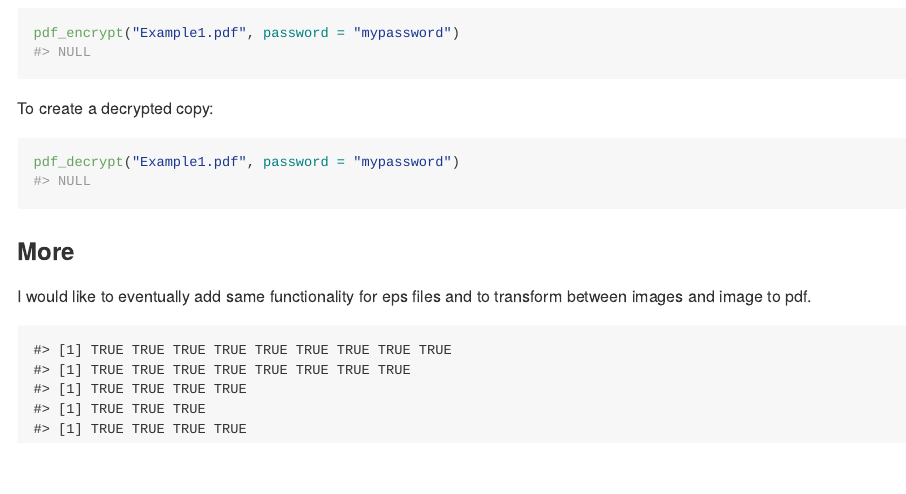
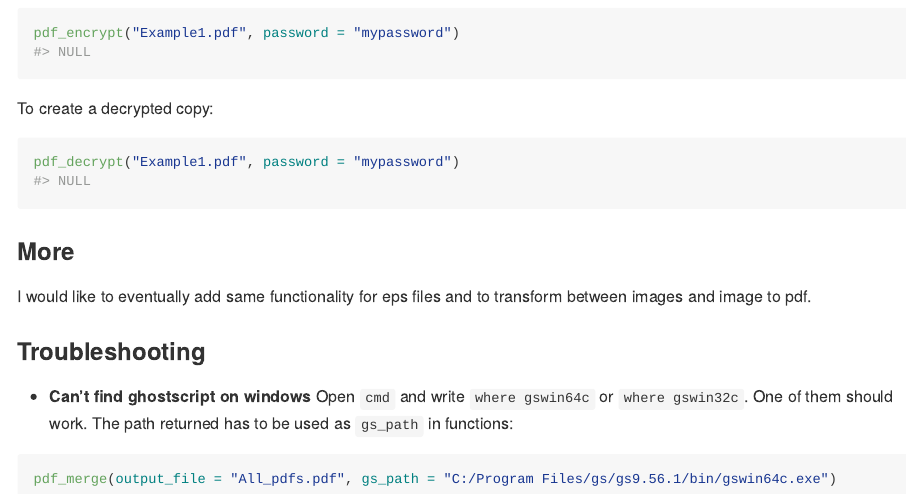
Before and after one commit to RodrigoZepeda/ghostpdf, an R Markdown document (README.Rmd): the page in a window 1100 px wide, from 2770 px down. Rendered offline with R 4.5, knitr and Pandoc, with nearby package versions; code that draws random numbers runs with fixed seeds of ours.

Commit message:
Update to windows issues

````diff
--- a/README.Rmd
+++ b/README.Rmd
@@ -149,9 +149,17 @@ pdf_decrypt("Example1.pdf", password = "mypassword")
 
 I would like to eventually add same functionality for eps files and to transform between images and image to pdf.
 
+### Troubleshooting
+
++ **Can't find ghostscript on windows**
+Open `cmd` and write `where gswin64c` or `where gswin32c`. One of them should work. The path returned has to be used as `gs_path` in functions:
+
+```{r, eval = FALSE}
+pdf_merge(output_file = "All_pdfs.pdf", gs_path = "C:/Program Files/gs/gs9.56.1/bin/gswin64c.exe")
+```
 
 
-```{r, echo = FALSE}
+```{r, echo = FALSE, results = 'hide'}
 list.files(pattern = "Example") |> file.remove()
 list.files(pattern = ".*.png") |> file.remove()
 list.files(pattern = ".*.pdf") |> file.remove()
````
